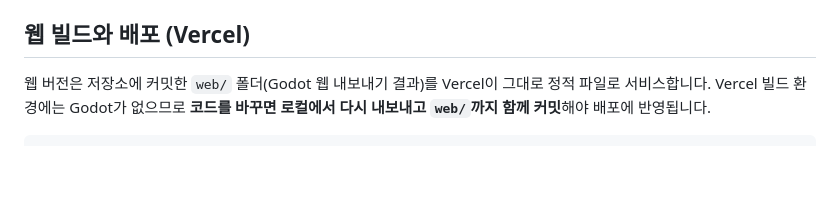
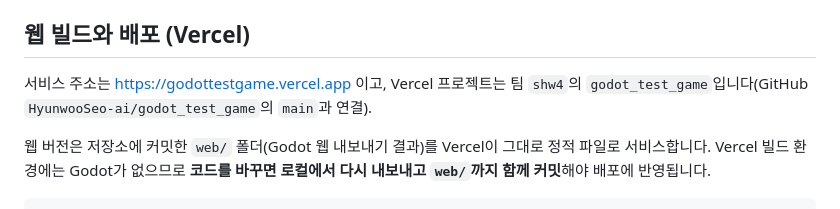
Before and after one commit to HyunwooSeo-ai/godot_test_game, a Markdown page: CLAUDE.md, the part around the change. GitHub-like rendering; blank space fills up the shorter version.

Commit message:
CLAUDE.md에 Vercel 배포 주소와 프로젝트 정보 추가
Co-Authored-By: Claude Opus 5.5 <noreply@anthropic.com>

```diff
--- a/CLAUDE.md
+++ b/CLAUDE.md
@@ -34,6 +34,8 @@ Godot은 설치 프로그램 없이 `%USERPROFILE%\Apps\Godot`에 풀어 둔 실
 검증할 때는 같은 `--room`으로 `--headless` 봇 두 개를 동시에 띄워 `RESULT`의 `states`, `hits_given`/`hits_taken`, `kills`, `ai_owned`/`ai_seen`을 비교합니다. 혼자 들어간 봇은 `ai_owned: 3`이 나와야 합니다. 화면 확인은 OS 화면 캡처 대신 `--screenshot`을 씁니다. OS 캡처는 다른 창이 찍힐 수 있습니다.
 
 ## 웹 빌드와 배포 (Vercel)
+
+서비스 주소는 https://godottestgame.vercel.app 이고, Vercel 프로젝트는 팀 `shw4`의 `godot_test_game`입니다(GitHub `HyunwooSeo-ai/godot_test_game`의 `main`과 연결).
 
 웹 버전은 저장소에 커밋한 `web/` 폴더(Godot 웹 내보내기 결과)를 Vercel이 그대로 정적 파일로 서비스합니다. Vercel 빌드 환경에는 Godot가 없으므로 **코드를 바꾸면 로컬에서 다시 내보내고 `web/`까지 함께 커밋**해야 배포에 반영됩니다.
 
```
